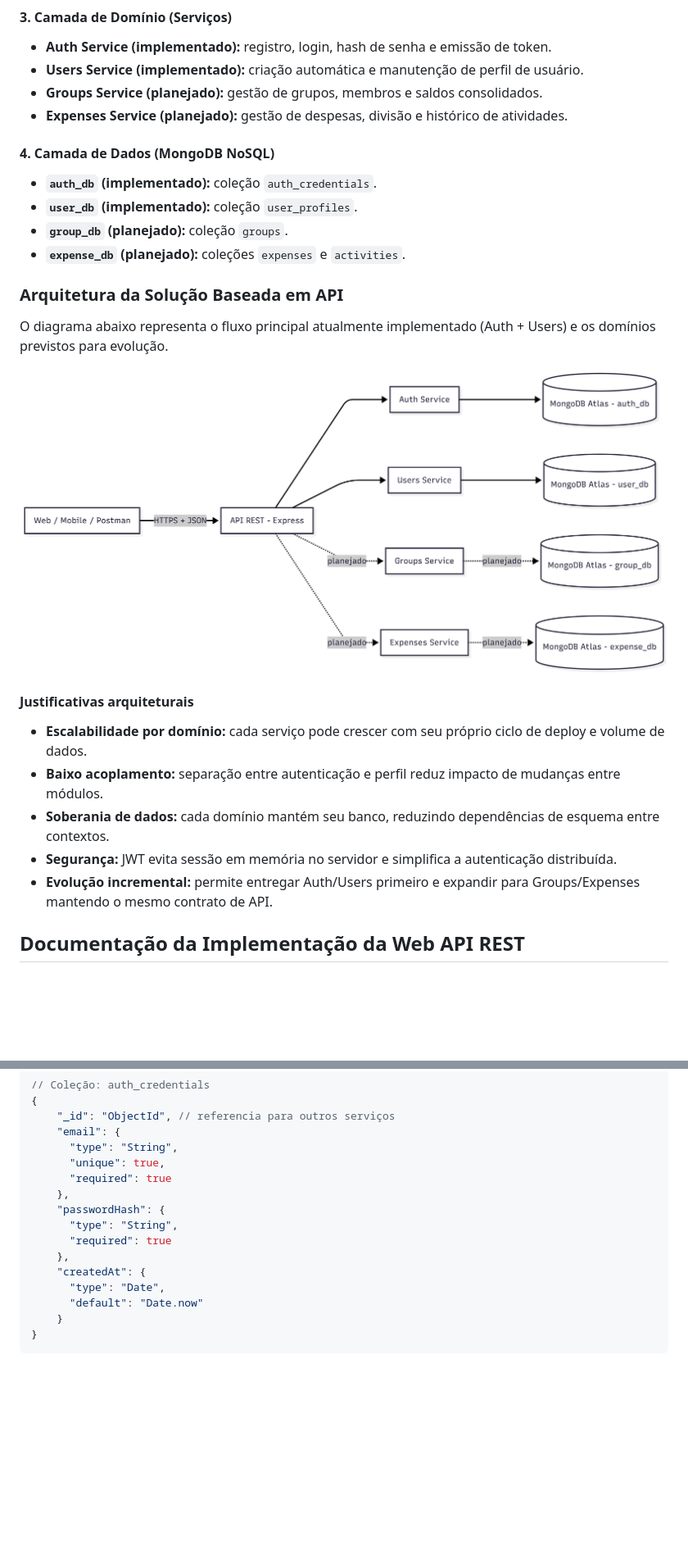
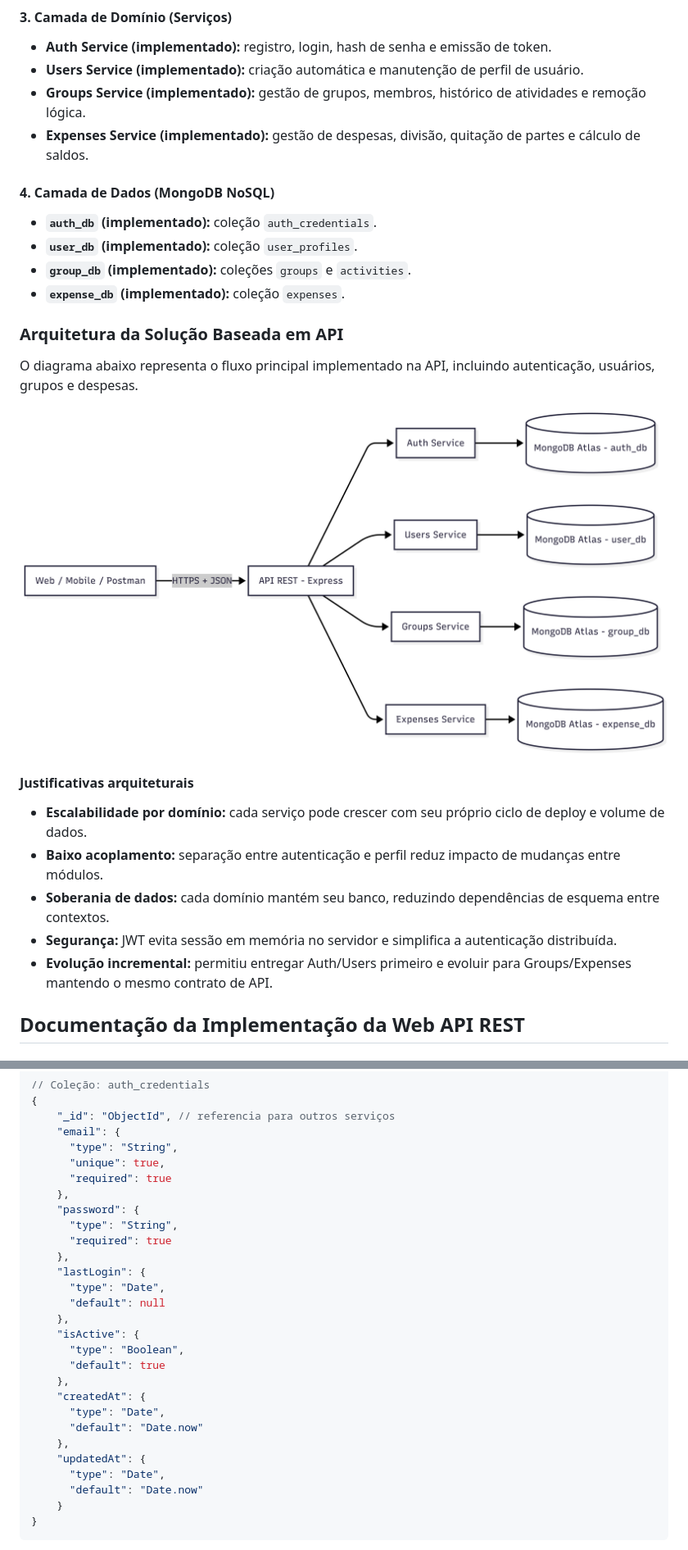
Before and after one commit to Samuelreis-dokhi/rate.io, a Markdown page: docs/05-Arquitetura da Solução.md, 2 parts joined by grey strips. Shown at 82% size. Drawn GitHub-style; pictures changed too: docs/img/APIarquitetura.png; blank space fills up the shorter version.

Commit message:
documentacao(arquitetura): garantindo compatibilidade com estado atual do projeto

```diff
--- a/docs/05-Arquitetura da Solução.md
+++ b/docs/05-Arquitetura da Solução.md
@@ -30,19 +30,19 @@ A solução está organizada em quatro camadas:
 
 - **Auth Service (implementado):** registro, login, hash de senha e emissão de token.
 - **Users Service (implementado):** criação automática e manutenção de perfil de usuário.
-- **Groups Service (planejado):** gestão de grupos, membros e saldos consolidados.
-- **Expenses Service (planejado):** gestão de despesas, divisão e histórico de atividades.
+- **Groups Service (implementado):** gestão de grupos, membros, histórico de atividades e remoção lógica.
+- **Expenses Service (implementado):** gestão de despesas, divisão, quitação de partes e cálculo de saldos.
 
 #### 4. Camada de Dados (MongoDB NoSQL)
 
 - **`auth_db` (implementado):** coleção `auth_credentials`.
 - **`user_db` (implementado):** coleção `user_profiles`.
-- **`group_db` (planejado):** coleção `groups`.
-- **`expense_db` (planejado):** coleções `expenses` e `activities`.
+- **`group_db` (implementado):** coleções `groups` e `activities`.
+- **`expense_db` (implementado):** coleção `expenses`.
 
 ### Arquitetura da Solução Baseada em API
 
-O diagrama abaixo representa o fluxo principal atualmente implementado (Auth + Users) e os domínios previstos para evolução.
+O diagrama abaixo representa o fluxo principal implementado na API, incluindo autenticação, usuários, grupos e despesas.
 
 ![Arquitetura baseada em API](img/APIarquitetura.png)
 
@@ -52,7 +52,7 @@ O diagrama abaixo representa o fluxo principal atualmente implementado (Auth + U
 - **Baixo acoplamento:** separação entre autenticação e perfil reduz impacto de mudanças entre módulos.
 - **Soberania de dados:** cada domínio mantém seu banco, reduzindo dependências de esquema entre contextos.
 - **Segurança:** JWT evita sessão em memória no servidor e simplifica a autenticação distribuída.
-- **Evolução incremental:** permite entregar Auth/Users primeiro e expandir para Groups/Expenses mantendo o mesmo contrato de API.
+- **Evolução incremental:** permitiu entregar Auth/Users primeiro e evoluir para Groups/Expenses mantendo o mesmo contrato de API.
 
 ## Documentação da Implementação da Web API REST
 
@@ -189,11 +232,23 @@ Focado na autenticação, segurança e credenciais de usuário
       "unique": true,
       "required": true
     },
-    "passwordHash": {
+    "password": {
       "type": "String",
       "required": true
     },
+    "lastLogin": {
+      "type": "Date",
+      "default": null
+    },
+    "isActive": {
+      "type": "Boolean",
+      "default": true
+    },
     "createdAt": {
+      "type": "Date",
+      "default": "Date.now"
+    },
+    "updatedAt": {
       "type": "Date",
       "default": "Date.now"
     }
```
Also changed, not shown: other parts of docs/05-Arquitetura da Solução.md (+154 -80 lines), docs/dependenciesDiagram.png (added), docs/img/techDiagram.png (added).
